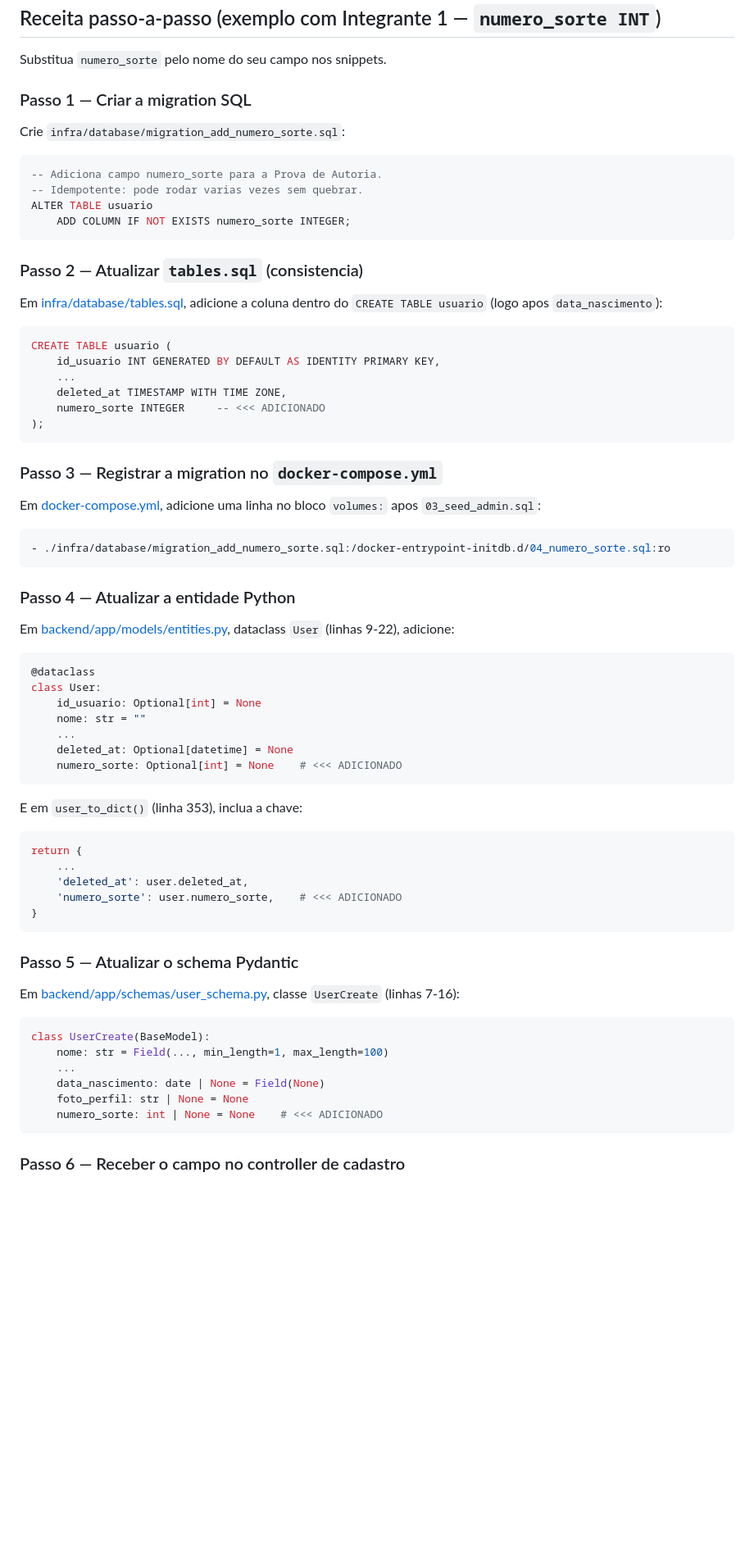
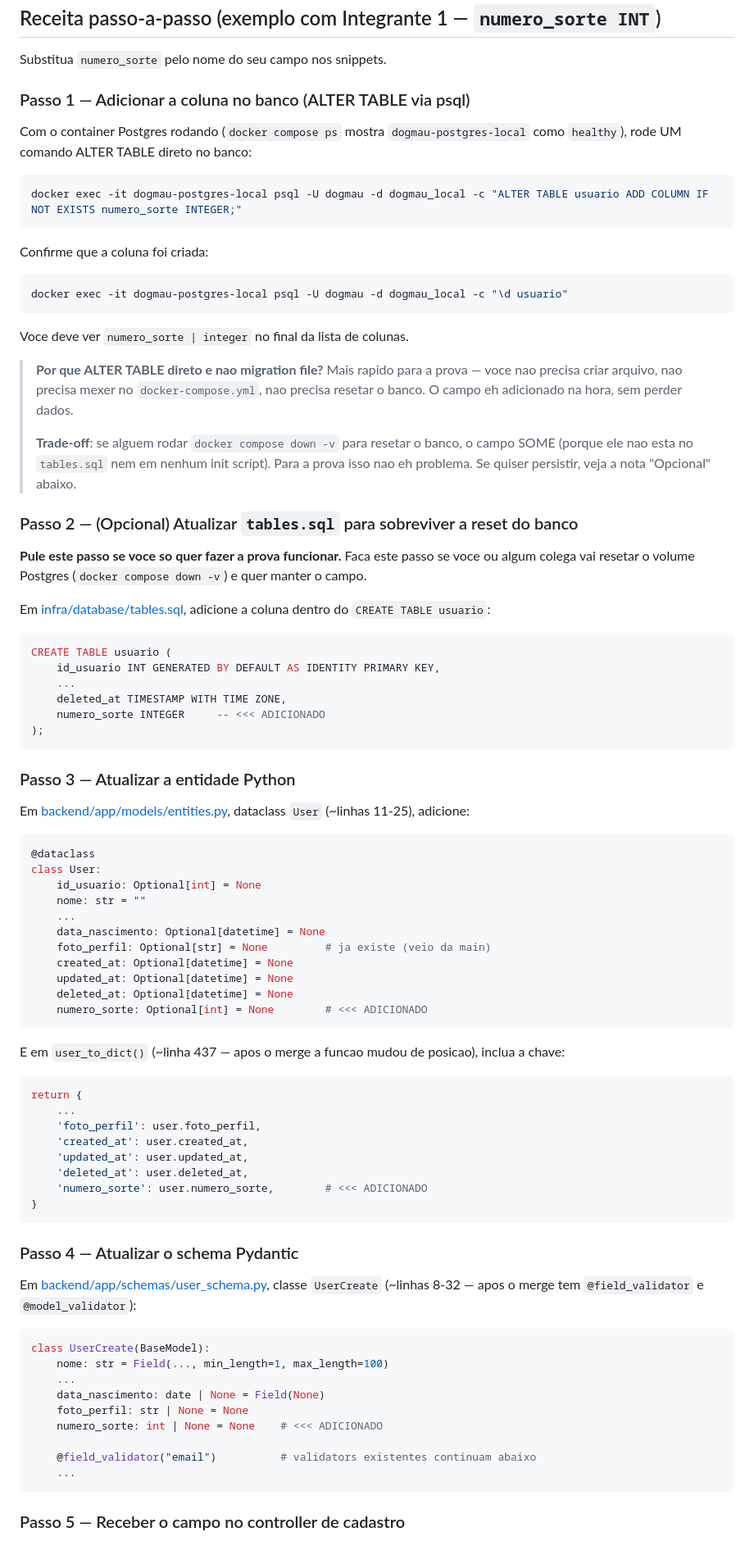
Before and after one commit to BailoMateus/Dog-Mau-AutoCenter, a Markdown page: COMO_ADICIONAR_CAMPO.md, the part around one of its changes. Shown at 82% size. Drawn GitHub-style; blank space fills up the shorter version.

````diff
--- a/COMO_ADICIONAR_CAMPO.md
+++ b/COMO_ADICIONAR_CAMPO.md
@@ -87,20 +99,37 @@ Use esta tabela para escolher os snippets corretos conforme o numero do integran
 
 Substitua `numero_sorte` pelo nome do seu campo nos snippets.
 
-### Passo 1 — Criar a migration SQL
+### Passo 1 — Adicionar a coluna no banco (ALTER TABLE via psql)
 
-Crie `infra/database/migration_add_numero_sorte.sql`:
+Com o container Postgres rodando (`docker compose ps` mostra `dogmau-postgres-local` como `healthy`),
+rode UM comando ALTER TABLE direto no banco:
 
-```sql
--- Adiciona campo numero_sorte para a Prova de Autoria.
--- Idempotente: pode rodar varias vezes sem quebrar.
-ALTER TABLE usuario
-    ADD COLUMN IF NOT EXISTS numero_sorte INTEGER;
+```powershell
+docker exec -it dogmau-postgres-local psql -U dogmau -d dogmau_local -c "ALTER TABLE usuario ADD COLUMN IF NOT EXISTS numero_sorte INTEGER;"
 ```
 
-### Passo 2 — Atualizar `tables.sql` (consistencia)
+Confirme que a coluna foi criada:
 
-Em [infra/database/tables.sql](infra/database/tables.sql), adicione a coluna dentro do `CREATE TABLE usuario` (logo apos `data_nascimento`):
+```powershell
+docker exec -it dogmau-postgres-local psql -U dogmau -d dogmau_local -c "\d usuario"
+```
+
+Voce deve ver `numero_sorte | integer` no final da lista de colunas.
+
+> **Por que ALTER TABLE direto e nao migration file?** Mais rapido para a prova — voce
+> nao precisa criar arquivo, nao precisa mexer no `docker-compose.yml`, nao precisa resetar
+> o banco. O campo eh adicionado na hora, sem perder dados.
+>
+> **Trade-off**: se alguem rodar `docker compose down -v` para resetar o banco, o campo SOME
+> (porque ele nao esta no `tables.sql` nem em nenhum init script). Para a prova isso nao
+> eh problema. Se quiser persistir, veja a nota "Opcional" abaixo.
+
+### Passo 2 — (Opcional) Atualizar `tables.sql` para sobreviver a reset do banco
+
+**Pule este passo se voce so quer fazer a prova funcionar.** Faca este passo se voce ou
+algum colega vai resetar o volume Postgres (`docker compose down -v`) e quer manter o campo.
+
+Em [infra/database/tables.sql](infra/database/tables.sql), adicione a coluna dentro do `CREATE TABLE usuario`:
 
 ```sql
 CREATE TABLE usuario (
@@ -111,17 +140,9 @@ CREATE TABLE usuario (
 );
 ```
 
-### Passo 3 — Registrar a migration no `docker-compose.yml`
+### Passo 3 — Atualizar a entidade Python
 
-Em [docker-compose.yml](docker-compose.yml), adicione uma linha no bloco `volumes:` apos `03_seed_admin.sql`:
-
-```yaml
-- ./infra/database/migration_add_numero_sorte.sql:/docker-entrypoint-initdb.d/04_numero_sorte.sql:ro
-```
-
-### Passo 4 — Atualizar a entidade Python
-
-Em [backend/app/models/entities.py](backend/app/models/entities.py), dataclass `User` (linhas 9-22), adicione:
+Em [backend/app/models/entities.py](backend/app/models/entities.py), dataclass `User` (~linhas 11-25), adicione:
 
 ```python
 @dataclass
@@ -129,23 +150,30 @@ class User:
     id_usuario: Optional[int] = None
     nome: str = ""
     ...
+    data_nascimento: Optional[datetime] = None
+    foto_perfil: Optional[str] = None         # ja existe (veio da main)
+    created_at: Optional[datetime] = None
+    updated_at: Optional[datetime] = None
     deleted_at: Optional[datetime] = None
-    numero_sorte: Optional[int] = None    # <<< ADICIONADO
+    numero_sorte: Optional[int] = None        # <<< ADICIONADO
 ```
 
-E em `user_to_dict()` (linha 353), inclua a chave:
+E em `user_to_dict()` (~linha 437 — apos o merge a funcao mudou de posicao), inclua a chave:
 
 ```python
 return {
     ...
+    'foto_perfil': user.foto_perfil,
+    'created_at': user.created_at,
+    'updated_at': user.updated_at,
     'deleted_at': user.deleted_at,
-    'numero_sorte': user.numero_sorte,    # <<< ADICIONADO
+    'numero_sorte': user.numero_sorte,        # <<< ADICIONADO
 }
 ```
 
-### Passo 5 — Atualizar o schema Pydantic
+### Passo 4 — Atualizar o schema Pydantic
 
-Em [backend/app/schemas/user_schema.py](backend/app/schemas/user_schema.py), classe `UserCreate` (linhas 7-16):
+Em [backend/app/schemas/user_schema.py](backend/app/schemas/user_schema.py), classe `UserCreate` (~linhas 8-32 — apos o merge tem `@field_validator` e `@model_validator`):
 
 ```python
 class UserCreate(BaseModel):
@@ -154,7 +182,10 @@ class UserCreate(BaseModel):
     data_nascimento: date | None = Field(None)
     foto_perfil: str | None = None
     numero_sorte: int | None = None    # <<< ADICIONADO
+
+    @field_validator("email")          # validators existentes continuam abaixo
+    ...
 ```
 
-### Passo 6 — Receber o campo no controller de cadastro
+### Passo 5 — Receber o campo no controller de cadastro
 
````
Also changed, not shown: other parts of COMO_ADICIONAR_CAMPO.md (+69 -46 lines), COMO_RODAR_LOCAL.md (+10 -4 lines).
